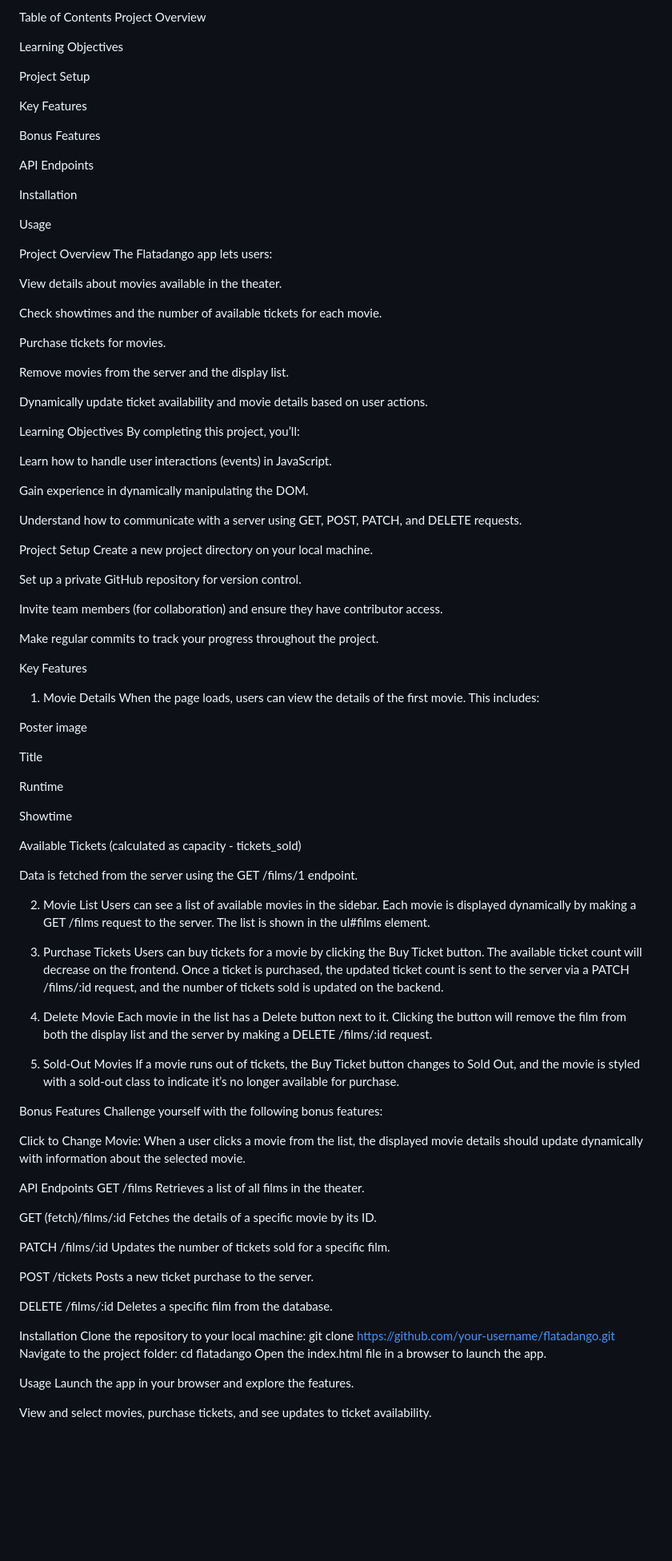
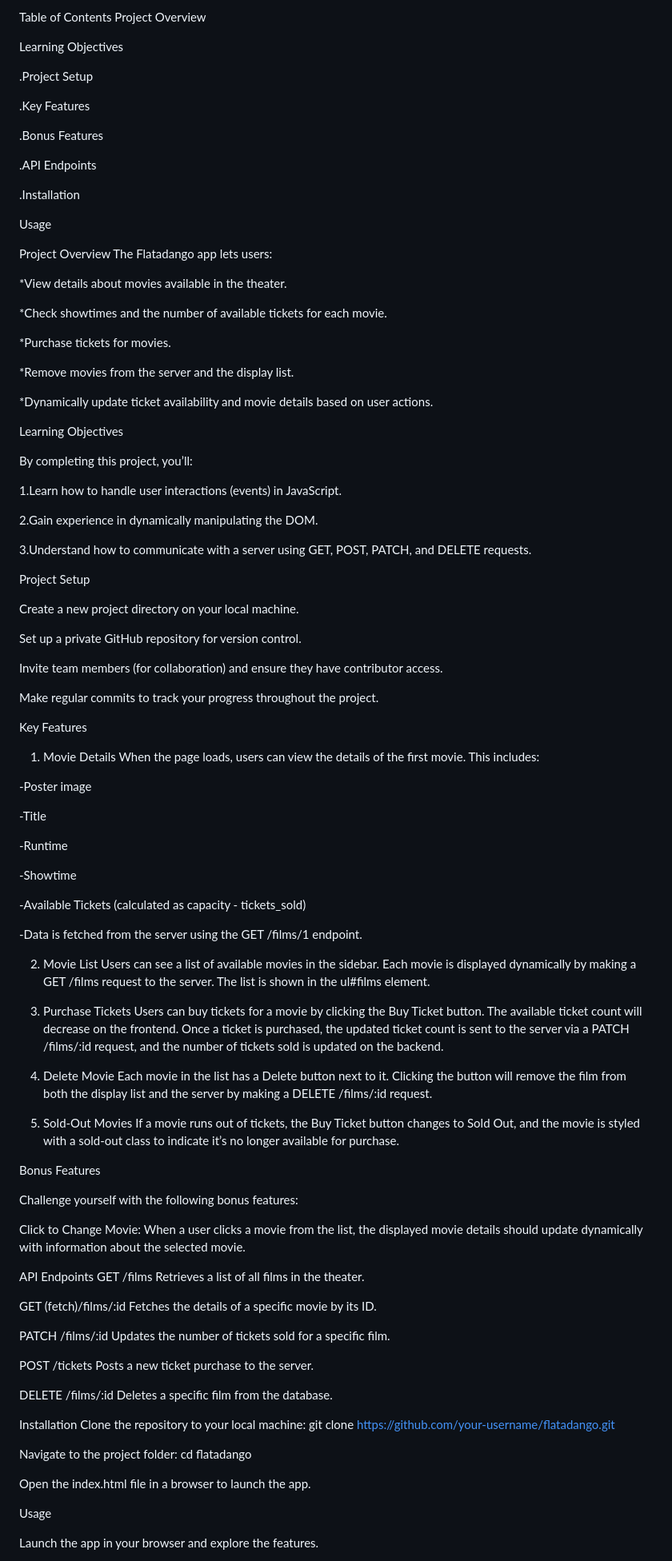
Before and after one commit to tinamanga/flatdango.project, a Markdown page: README.md, the part around one of its changes. Shown at 80% size. Rendered like a GitHub page; blank space fills up the shorter version.

Commit message:
changed the allignment of the readme file

```diff
--- a/README.md
+++ b/README.md
@@ -7,15 +7,17 @@ Project Overview
 
 Learning Objectives
 
-Project Setup
+.Project Setup
 
-Key Features
+.Key Features
 
-Bonus Features
+.Bonus Features
 
-API Endpoints
+.API Endpoints
 
-Installation
+.Installation
+
+
 
 Usage
 
@@ -24,26 +26,28 @@ Usage
 Project Overview
 The Flatadango app lets users:
 
-View details about movies available in the theater.
+*View details about movies available in the theater.
 
-Check showtimes and the number of available tickets for each movie.
+*Check showtimes and the number of available tickets for each movie.
 
-Purchase tickets for movies.
+*Purchase tickets for movies.
 
-Remove movies from the server and the display list.
+*Remove movies from the server and the display list.
 
-Dynamically update ticket availability and movie details based on user actions.
+*Dynamically update ticket availability and movie details based on user actions.
 
 Learning Objectives
+
 By completing this project, you’ll:
 
-Learn how to handle user interactions (events) in JavaScript.
+1.Learn how to handle user interactions (events) in JavaScript.
 
-Gain experience in dynamically manipulating the DOM.
+2.Gain experience in dynamically manipulating the DOM.
 
-Understand how to communicate with a server using GET, POST, PATCH, and DELETE requests.
+3.Understand how to communicate with a server using GET, POST, PATCH, and DELETE requests.
 
 Project Setup
+
 Create a new project directory on your local machine.
 
 Set up a private GitHub repository for version control.
@@ -53,20 +57,21 @@ Invite team members (for collaboration) and ensure they have contributor access.
 Make regular commits to track your progress throughout the project.
 
 Key Features
+
 1. Movie Details
 When the page loads, users can view the details of the first movie. This includes:
 
-Poster image
+-Poster image
 
-Title
+-Title
 
-Runtime
+-Runtime
 
-Showtime
+-Showtime
 
-Available Tickets (calculated as capacity - tickets_sold)
+-Available Tickets (calculated as capacity - tickets_sold)
 
-Data is fetched from the server using the GET /films/1 endpoint.
+-Data is fetched from the server using the GET /films/1 endpoint.
 
 2. Movie List
 Users can see a list of available movies in the sidebar. Each movie is displayed dynamically by making a GET /films request to the server. The list is shown in the ul#films element.
@@ -81,6 +86,7 @@ Each movie in the list has a Delete button next to it. Clicking the button will
 If a movie runs out of tickets, the Buy Ticket button changes to Sold Out, and the movie is styled with a sold-out class to indicate it’s no longer available for purchase.
 
 Bonus Features
+
 Challenge yourself with the following bonus features:
 
 Click to Change Movie: When a user clicks a movie from the list, the displayed movie details should update dynamically with information about the selected movie.
@@ -89,23 +95,33 @@ API Endpoints
 GET /films
 Retrieves a list of all films in the theater.
 
+
 GET (fetch)/films/:id
 Fetches the details of a specific movie by its ID.
+
 
 PATCH /films/:id
 Updates the number of tickets sold for a specific film.
 
+
 POST /tickets
 Posts a new ticket purchase to the server.
+
 
 DELETE /films/:id
 Deletes a specific film from the database.
 
+
 Installation
 Clone the repository to your local machine:
   git clone https://github.com/your-username/flatadango.git
+
+
 Navigate to the project folder:
   cd flatadango
+
+
 Open the index.html file in a browser to launch the app.
 
+
 Usage
```
Also changed, not shown: other parts of README.md (+5 -0 lines).
